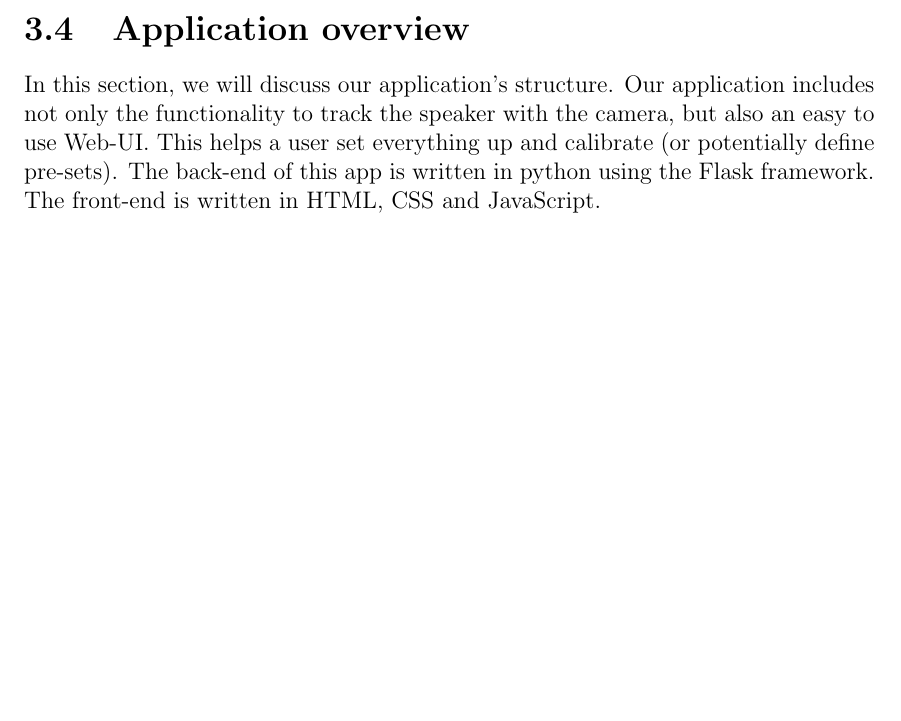
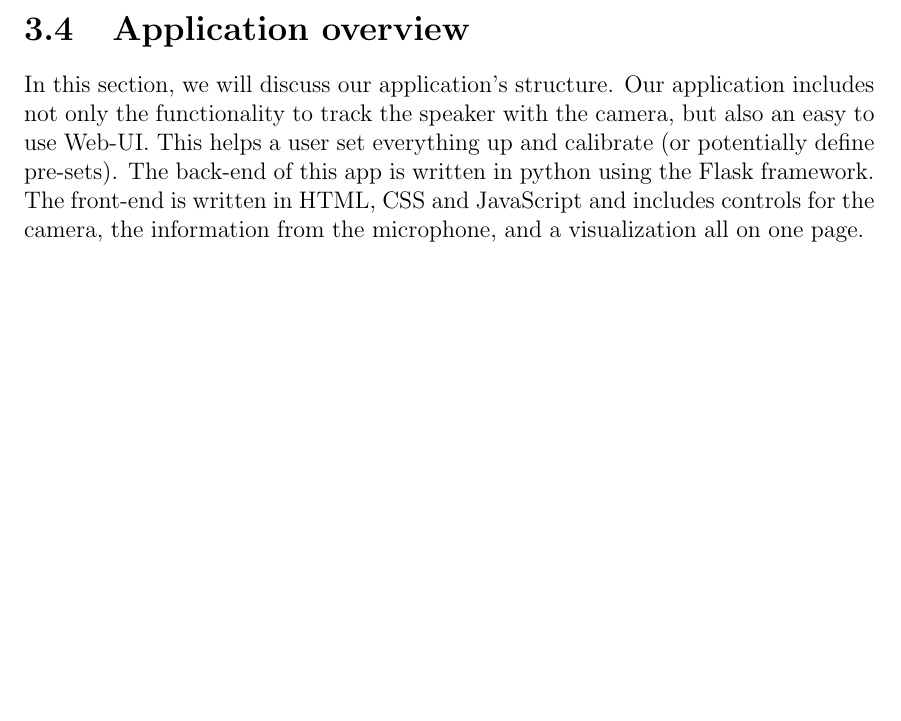
Before and after one commit to GloryFight3r/Avonic-Object-Tracking, a LaTeX document (docs/final-report.tex, which reads docs/chapters/solution.tex): part of page 10 of 17, cut so that both start at the same text. Compiled offline with pdfLaTeX.

Commit message:
docs: detail for app overview

```diff
--- a/docs/chapters/solution.tex
+++ b/docs/chapters/solution.tex
@@ -81,4 +81,4 @@ In this section, we will discuss our application's structure.
 Our application includes not only the functionality to track the speaker with the camera, but also an easy to use Web-UI.
 This helps a user set everything up and calibrate (or potentially define pre-sets).
 The back-end of this app is written in python using the Flask framework.
-The front-end is written in HTML, CSS and JavaScript.
+The front-end is written in HTML, CSS and JavaScript and includes controls for the camera, the information from the microphone, and a visualization all on one page.
```
Also changed, not shown: docs/sources.bib (+1 -1 lines).
